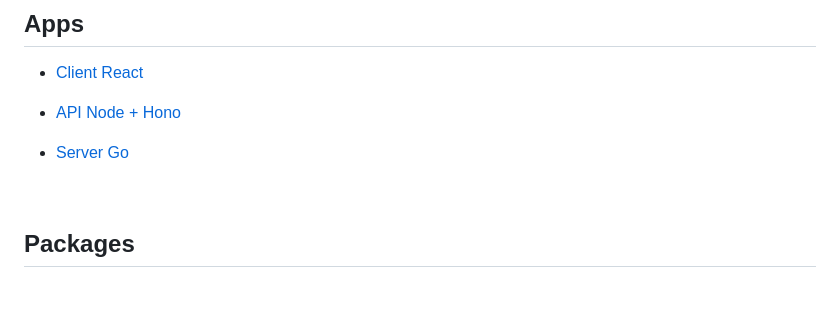
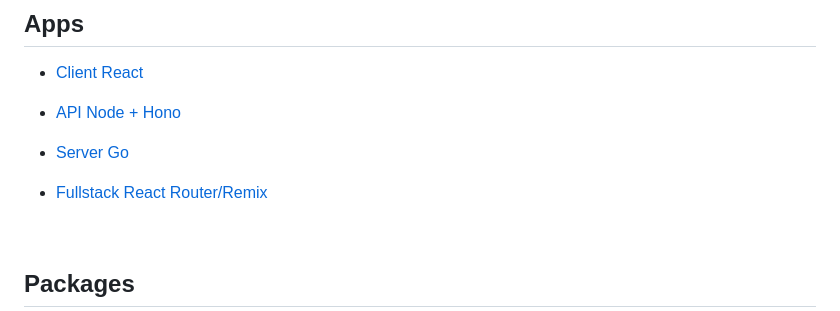
Before and after one commit to spfave/projects-build, a Markdown page: README.md, the part around the change. Drawn GitHub-style; blank space fills up the shorter version.

Commit message:
Link fullstack app in root Readme

```diff
--- a/README.md
+++ b/README.md
@@ -37,7 +37,7 @@ This monorepo contains client rendered JS apps, api endpoint server apps, server
 
 <!-- - [Fullstack Astro](./apps/fullstack-astro) -->
 <!-- - [Fullstack Next](./apps/fullstack-next) -->
-<!-- - [Fullstack Remix](./apps/fullstack-remix) -->
+- [Fullstack React Router/Remix](./apps/fullstack-react-router)
 <!-- - [Fullstack SolidStart](./apps/fullstack-solidstart) -->
 <!-- - [Fullstack SvelteKit](./apps/fullstack-sveltekit) -->
 <!-- - [Fullstack Leptos](./apps/fullstack-leptos) -->
```
